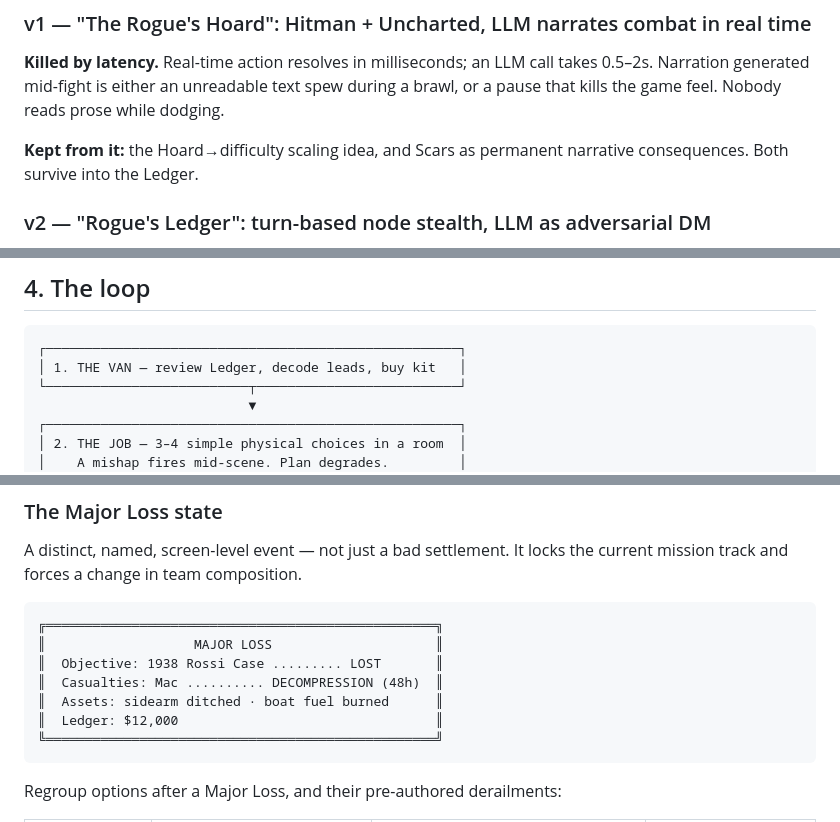
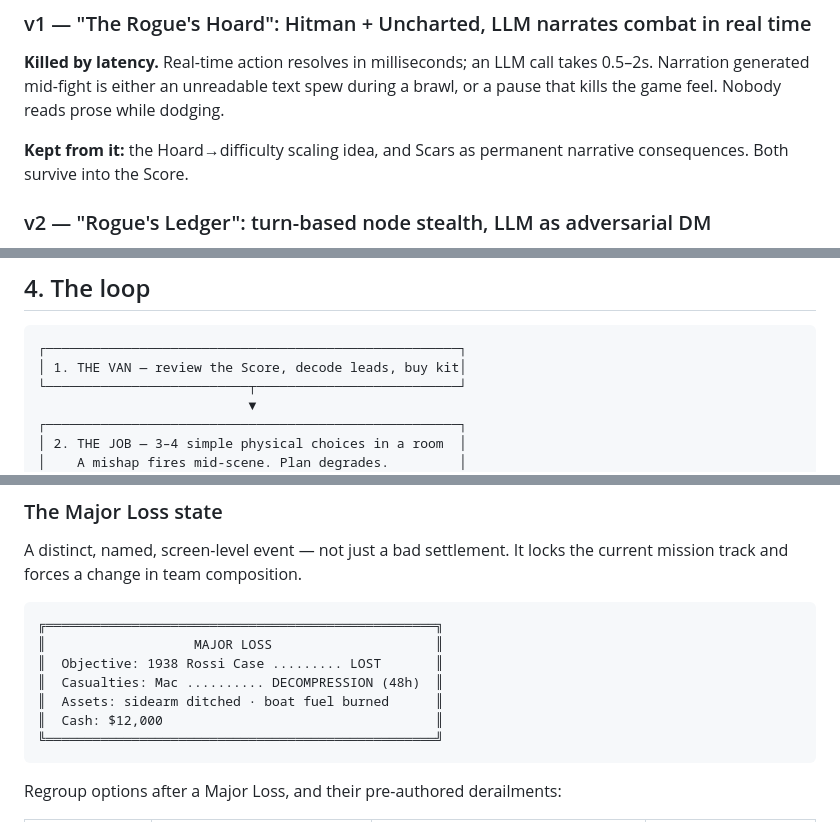
Before and after one commit to nklsrh/pewpew3, a Markdown page: docs/world-of-thieves-dossier.md, 3 parts joined by grey strips. GitHub-like rendering.

````diff
--- a/docs/world-of-thieves-dossier.md
+++ b/docs/world-of-thieves-dossier.md
@@ -51,7 +51,7 @@ Narration generated mid-fight is either an unreadable text spew during a brawl,
 that kills the game feel. Nobody reads prose while dodging.
 
 **Kept from it:** the Hoard→difficulty scaling idea, and Scars as permanent narrative
-consequences. Both survive into the Ledger.
+consequences. Both survive into the Score.
 
 ### v2 — "Rogue's Ledger": turn-based node stealth, LLM as adversarial DM
 Better — LLM moved out-of-band to briefing/debrief. But the competitive scan showed the
@@ -150,7 +153,7 @@ one authored spine.
 
 ```
 ┌─────────────────────────────────────────────────────┐
-│ 1. THE VAN — review Ledger, decode leads, buy kit   │
+│ 1. THE VAN — review the Score, decode leads, buy kit│
 └──────────────────────────┬──────────────────────────┘
                            ▼
 ┌─────────────────────────────────────────────────────┐
@@ -178,7 +181,7 @@ mission track and forces a change in team composition.
 ║  Objective: 1938 Rossi Case ......... LOST       ║
 ║  Casualties: Mac .......... DECOMPRESSION (48h)  ║
 ║  Assets: sidearm ditched · boat fuel burned      ║
-║  Ledger: $12,000                                 ║
+║  Cash: $12,000                                   ║
 ╚══════════════════════════════════════════════════╝
 ```
 
````
Also changed, not shown: other parts of docs/world-of-thieves-dossier.md (+9 -6 lines).
